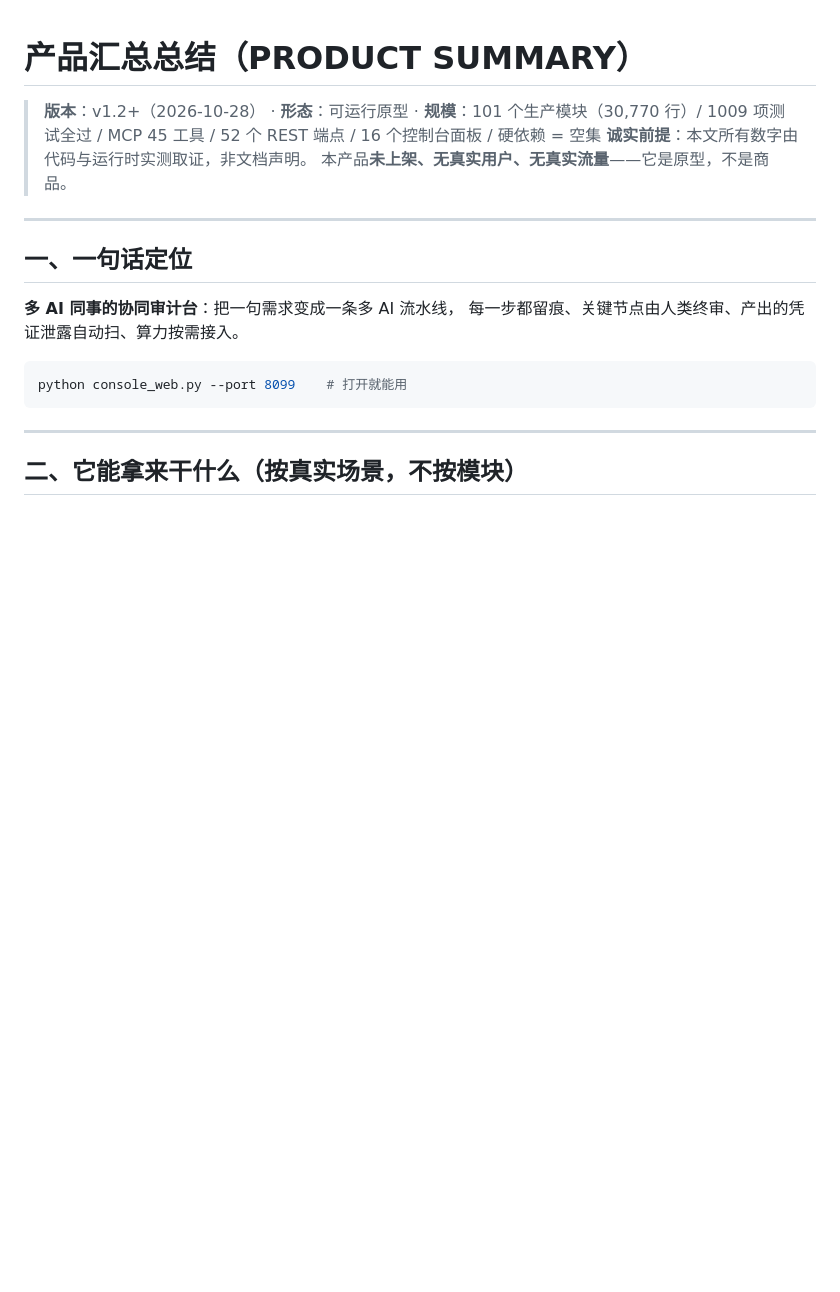
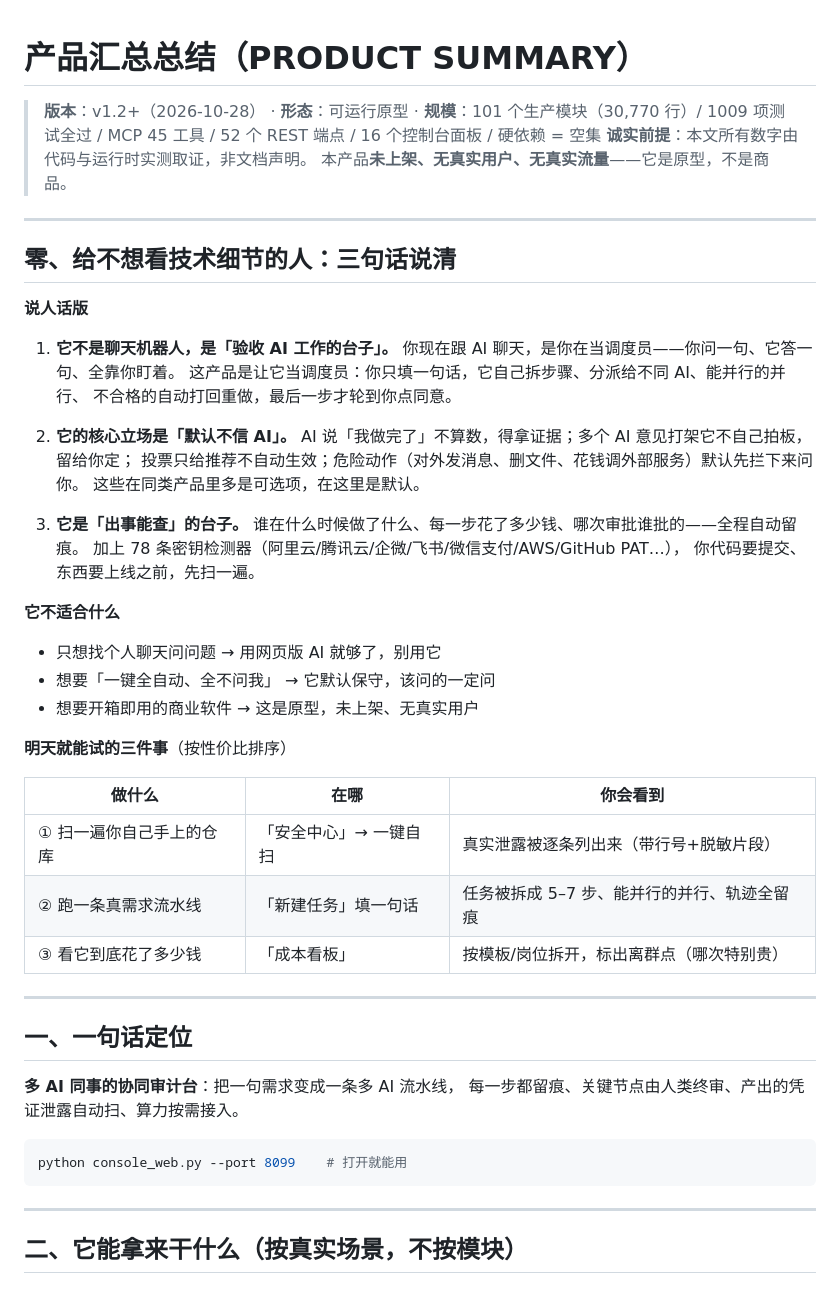
Before and after one commit to nanshandongli/SecTrust, a Markdown page: PRODUCT_SUMMARY.md, the part around the change. GitHub-like rendering; blank space fills up the shorter version.

Commit message:
docs: PRODUCT_SUMMARY 增「零、通俗版」章节（三句话说清 + 不适合什么 + 明天就能试的三件事）

```diff
--- a/PRODUCT_SUMMARY.md
+++ b/PRODUCT_SUMMARY.md
@@ -4,6 +4,41 @@
 > 1009 项测试全过 / MCP 45 工具 / 52 个 REST 端点 / 16 个控制台面板 / 硬依赖 = 空集
 > **诚实前提**：本文所有数字由代码与运行时实测取证，非文档声明。
 > 本产品**未上架、无真实用户、无真实流量**——它是原型，不是商品。
+
+---
+
+## 零、给不想看技术细节的人：三句话说清
+
+**说人话版**
+
+1. **它不是聊天机器人，是「验收 AI 工作的台子」。**
+   你现在跟 AI 聊天，是你在当调度员——你问一句、它答一句、全靠你盯着。
+   这产品是让它当调度员：你只填一句话，它自己拆步骤、分派给不同 AI、能并行的并行、
+   不合格的自动打回重做，最后一步才轮到你点同意。
+
+2. **它的核心立场是「默认不信 AI」。**
+   AI 说「我做完了」不算数，得拿证据；多个 AI 意见打架它不自己拍板，留给你定；
+   投票只给推荐不自动生效；危险动作（对外发消息、删文件、花钱调外部服务）默认先拦下来问你。
+   这些在同类产品里多是可选项，在这里是默认。
+
+3. **它是「出事能查」的台子。**
+   谁在什么时候做了什么、每一步花了多少钱、哪次审批谁批的——全程自动留痕。
+   加上 78 条密钥检测器（阿里云/腾讯云/企微/飞书/微信支付/AWS/GitHub PAT…），
+   你代码要提交、东西要上线之前，先扫一遍。
+
+**它不适合什么**
+
+- 只想找个人聊天问问题 → 用网页版 AI 就够了，别用它
+- 想要「一键全自动、全不问我」 → 它默认保守，该问的一定问
+- 想要开箱即用的商业软件 → 这是原型，未上架、无真实用户
+
+**明天就能试的三件事**（按性价比排序）
+
+| 做什么 | 在哪 | 你会看到 |
+|---|---|---|
+| ① 扫一遍你自己手上的仓库 | 「安全中心」→ 一键自扫 | 真实泄露被逐条列出来（带行号+脱敏片段） |
+| ② 跑一条真需求流水线 | 「新建任务」填一句话 | 任务被拆成 5–7 步、能并行的并行、轨迹全留痕 |
+| ③ 看它到底花了多少钱 | 「成本看板」 | 按模板/岗位拆开，标出离群点（哪次特别贵） |
 
 ---
 
```
